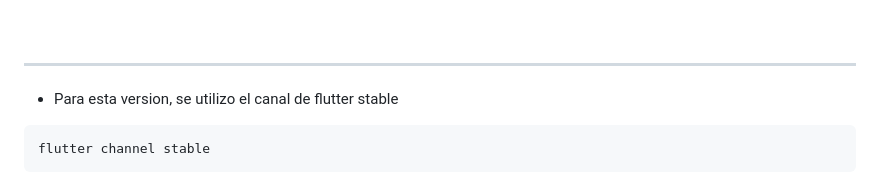
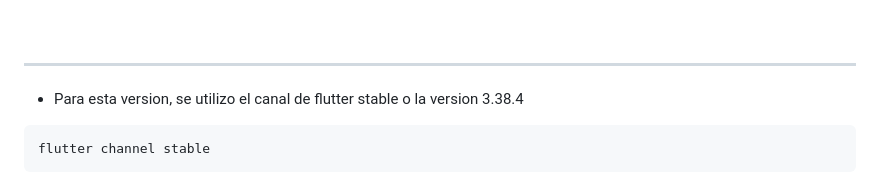
Before and after one commit to AnsonyRoja/Clean-Architecture-Technical-Test, a Markdown page: README.md, the part around the change. Rendered like a GitHub page.

Commit message:
comit de edicion

````diff
--- a/README.md
+++ b/README.md
@@ -17,7 +17,7 @@
 
 ---
 
-- Para esta version, se utilizo el canal de flutter stable
+- Para esta version, se utilizo el canal de flutter stable o la version 3.38.4
 
 ```
 flutter channel stable
````
